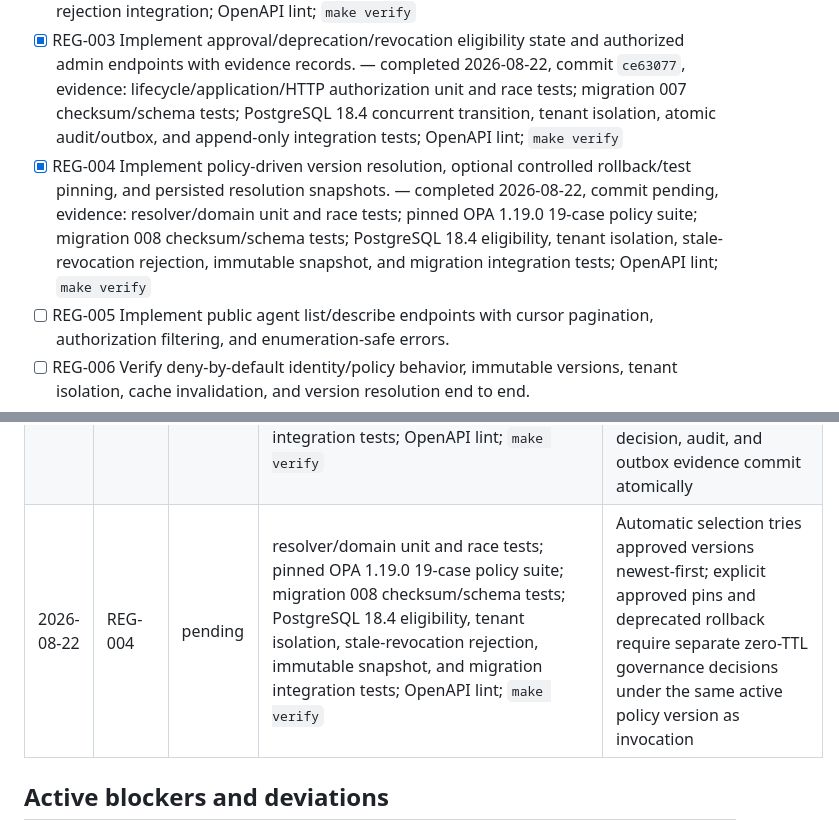
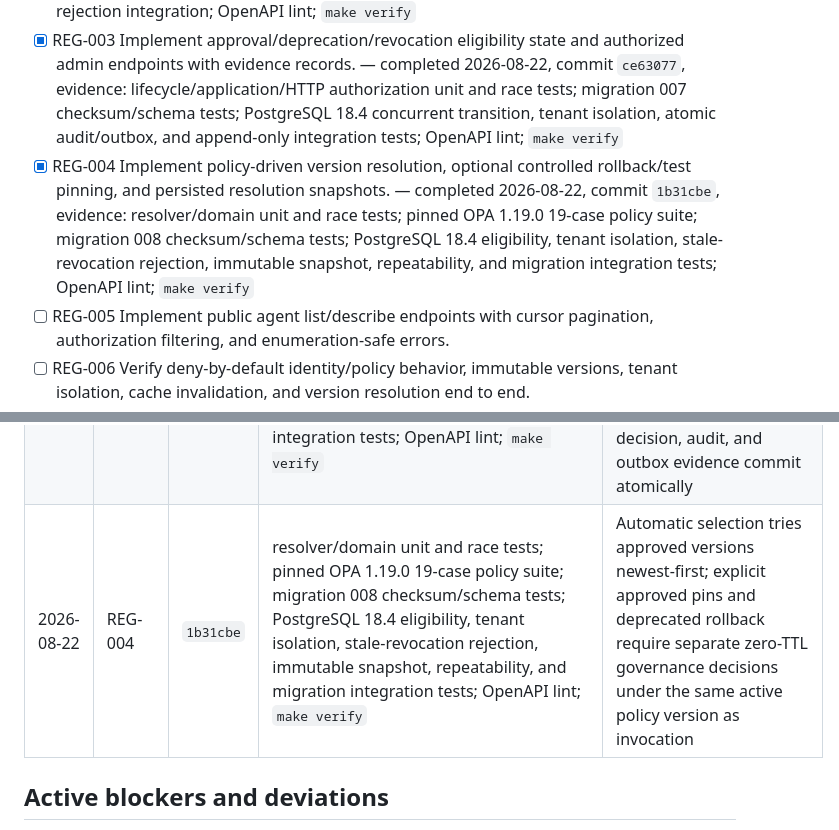
Before and after one commit to bdobrica/ThinkPixelAG, a Markdown page: TODO.md, 2 parts joined by grey strips. Drawn GitHub-style.

Commit message:
docs: record version resolution commit
Replace the REG-004 ledger placeholder with implementation commit 1b31cbe after the complete verification gate passed.

```diff
--- a/TODO.md
+++ b/TODO.md
@@ -64,7 +64,7 @@ Status notation: `[ ]` pending, `[x]` implemented and verified. Add completion m
 - [x] REG-001 Implement agent creation/update semantics, owner/sponsor/risk validation, and tenant-scoped list/describe repositories/use cases. — completed 2026-08-20, commit `356c91d`, evidence: agent aggregate/application/PostgreSQL unit and race tests; PostgreSQL 18.4 tenant isolation, principal eligibility, list/describe, and optimistic update integration; OpenAPI lint; `make verify`
 - [x] REG-002 Implement immutable content-addressed agent versions with image digest, model/tool/skill/subagent declarations, limits, and schema validation. — completed 2026-08-22, commit `05e96a2`, evidence: canonical manifest/digest/schema and application unit/race tests; migration 006 checksum/schema tests; PostgreSQL 18.4 atomic registration, tenant isolation, long skill bound, duplicate digest, and direct mutation rejection integration; OpenAPI lint; `make verify`
 - [x] REG-003 Implement approval/deprecation/revocation eligibility state and authorized admin endpoints with evidence records. — completed 2026-08-22, commit `ce63077`, evidence: lifecycle/application/HTTP authorization unit and race tests; migration 007 checksum/schema tests; PostgreSQL 18.4 concurrent transition, tenant isolation, atomic audit/outbox, and append-only integration tests; OpenAPI lint; `make verify`
-- [x] REG-004 Implement policy-driven version resolution, optional controlled rollback/test pinning, and persisted resolution snapshots. — completed 2026-08-22, commit pending, evidence: resolver/domain unit and race tests; pinned OPA 1.19.0 19-case policy suite; migration 008 checksum/schema tests; PostgreSQL 18.4 eligibility, tenant isolation, stale-revocation rejection, immutable snapshot, and migration integration tests; OpenAPI lint; `make verify`
+- [x] REG-004 Implement policy-driven version resolution, optional controlled rollback/test pinning, and persisted resolution snapshots. — completed 2026-08-22, commit `1b31cbe`, evidence: resolver/domain unit and race tests; pinned OPA 1.19.0 19-case policy suite; migration 008 checksum/schema tests; PostgreSQL 18.4 eligibility, tenant isolation, stale-revocation rejection, immutable snapshot, repeatability, and migration integration tests; OpenAPI lint; `make verify`
 - [ ] REG-005 Implement public agent list/describe endpoints with cursor pagination, authorization filtering, and enumeration-safe errors.
 - [ ] REG-006 Verify deny-by-default identity/policy behavior, immutable versions, tenant isolation, cache invalidation, and version resolution end to end.
 - [ ] REG-007 Commit Phase 3 with API/policy documentation and verification evidence.
@@ -194,7 +194,7 @@ Append one entry per completed atomic item or tightly coupled group. Do not dele
 | 2026-08-20 | REG-001 | `356c91d` | agent aggregate/application/PostgreSQL unit and race tests; PostgreSQL 18.4 tenant isolation, principal eligibility, list/describe, and optimistic update integration; OpenAPI lint; `make verify` | Creation requires distinct active same-tenant owner/sponsor principals; retired agents cannot be restored; updates use `updated_at` compare-and-swap; HTTP authorization/filtering remains REG-005 |
 | 2026-08-22 | REG-002 | `05e96a2` | canonical manifest/digest/schema and application unit/race tests; migration 006 checksum/schema tests; PostgreSQL 18.4 atomic registration, isolation, duplicate/failure handling, and direct update/delete rejection; OpenAPI lint; `make verify` | Schema-v1 hashes compact field-ordered JSON after sorting declarations; versions and capabilities commit in one statement; database triggers enforce artifact immutability; approval state remains REG-003 |
 | 2026-08-22 | REG-003 | `ce63077` | lifecycle/application/HTTP authorization unit and race tests; migration 007 checksum/schema tests; PostgreSQL 18.4 concurrent transition, tenant isolation, atomic audit/outbox, and append-only integration tests; OpenAPI lint; `make verify` | Decisions require an authoritative `versions.approve` policy ALLOW; version-row locking serializes competing transitions; decision, audit, and outbox evidence commit atomically |
-| 2026-08-22 | REG-004 | pending | resolver/domain unit and race tests; pinned OPA 1.19.0 19-case policy suite; migration 008 checksum/schema tests; PostgreSQL 18.4 eligibility, tenant isolation, stale-revocation rejection, immutable snapshot, and migration integration tests; OpenAPI lint; `make verify` | Automatic selection tries approved versions newest-first; explicit approved pins and deprecated rollback require separate zero-TTL governance decisions under the same active policy version as invocation |
+| 2026-08-22 | REG-004 | `1b31cbe` | resolver/domain unit and race tests; pinned OPA 1.19.0 19-case policy suite; migration 008 checksum/schema tests; PostgreSQL 18.4 eligibility, tenant isolation, stale-revocation rejection, immutable snapshot, repeatability, and migration integration tests; OpenAPI lint; `make verify` | Automatic selection tries approved versions newest-first; explicit approved pins and deprecated rollback require separate zero-TTL governance decisions under the same active policy version as invocation |
 
 ## Active blockers and deviations
 
```
